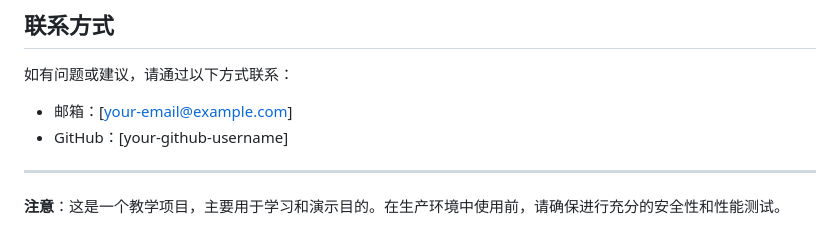
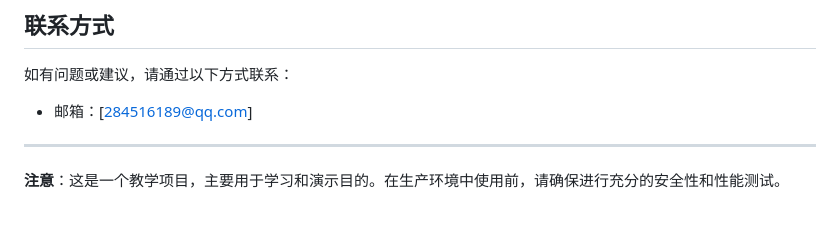
Before and after one commit to nkiuhnd/machine-learning-tutorial, a Markdown page: README.md, the part around the change. Rendered like a GitHub page.

Commit message:
更新：修改了README文件

```diff
--- a/README.md
+++ b/README.md
@@ -155,8 +155,8 @@ MIT License
 ## 联系方式
 
 如有问题或建议，请通过以下方式联系：
-- 邮箱：[your-email@example.com]
-- GitHub：[your-github-username]
+- 邮箱：[284516189@qq.com]
+
 
 ---
 
```
